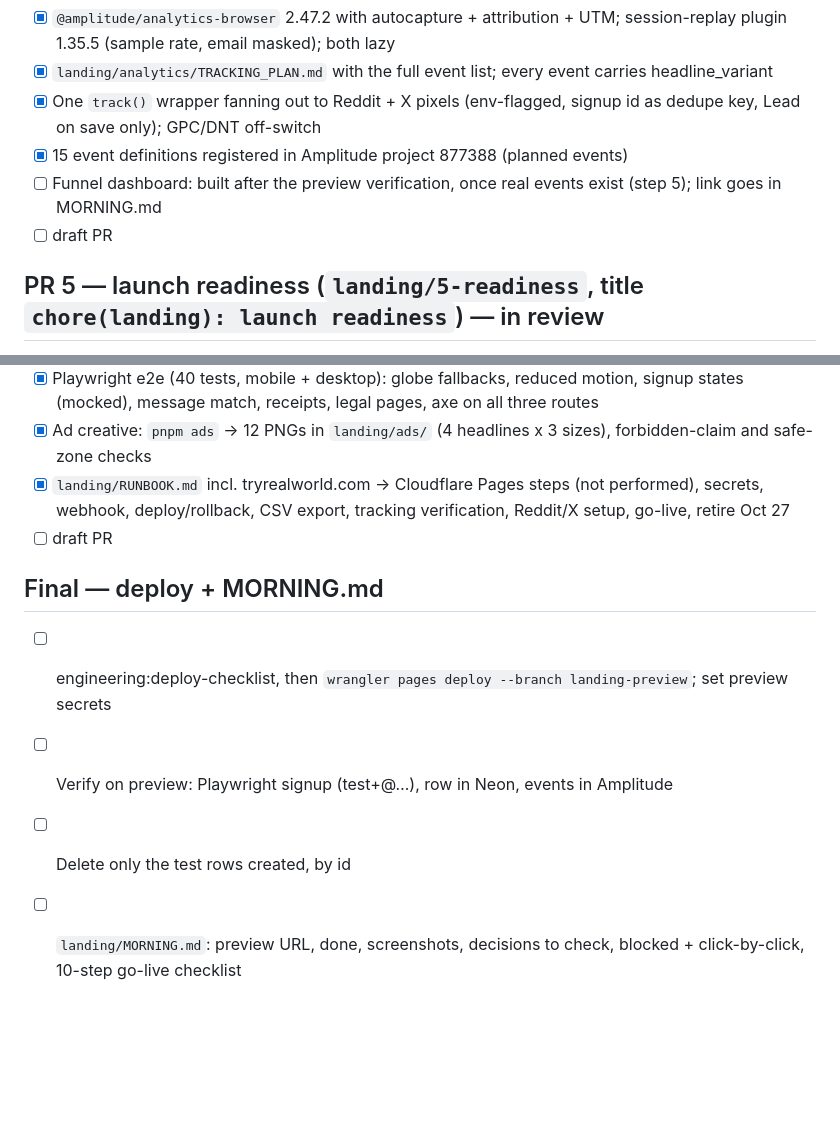
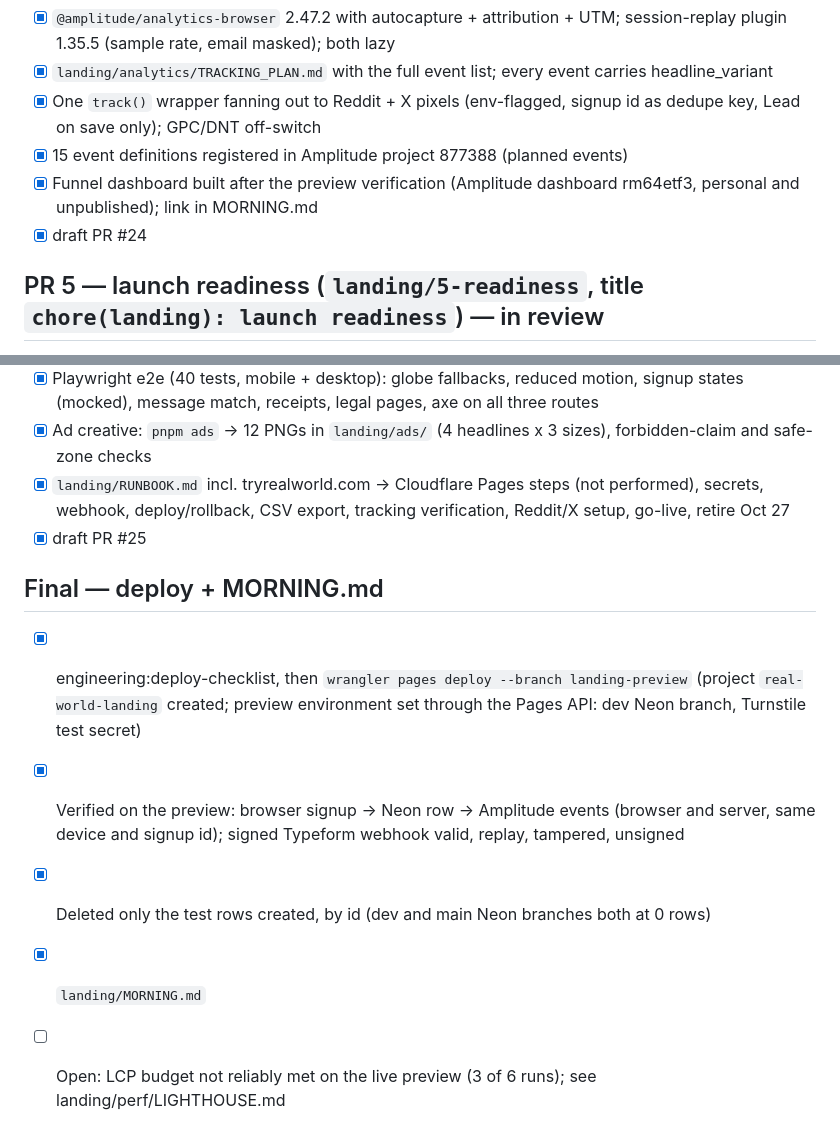
Before and after one commit to SatyamDave/real-world, a Markdown page: landing/PLAN.md, 2 parts joined by grey strips. Drawn GitHub-style; blank space fills up the shorter version.

Commit message:
docs(landing): log the preview deploy and verification, correct the runbook's GET check
Co-Authored-By: Claude Sonnet 5.5 <noreply@anthropic.com>
Claude-Session: https://claude.ai/code/session_017oRqHUQXSVSEF24mAWnYHS

```diff
--- a/landing/PLAN.md
+++ b/landing/PLAN.md
@@ -55,8 +55,8 @@ Legend: [ ] todo · [x] done · [~] in progress · [B] blocked (see OVERNIGHT_LO
 - [x] `landing/analytics/TRACKING_PLAN.md` with the full event list; every event carries headline_variant
 - [x] One `track()` wrapper fanning out to Reddit + X pixels (env-flagged, signup id as dedupe key, Lead on save only); GPC/DNT off-switch
 - [x] 15 event definitions registered in Amplitude project 877388 (planned events)
-- [ ] Funnel dashboard: built after the preview verification, once real events exist (step 5); link goes in MORNING.md
-- [ ] draft PR
+- [x] Funnel dashboard built after the preview verification (Amplitude dashboard rm64etf3, personal and unpublished); link in MORNING.md
+- [x] draft PR #24
 
 ## PR 5 — launch readiness (`landing/5-readiness`, title `chore(landing): launch readiness`) — in review
 - [x] `/privacy` + `/terms` drafts written from what the code does; processors listed; US-only; draft banner until founders review
@@ -65,10 +65,11 @@ Legend: [ ] todo · [x] done · [~] in progress · [B] blocked (see OVERNIGHT_LO
 - [x] Playwright e2e (40 tests, mobile + desktop): globe fallbacks, reduced motion, signup states (mocked), message match, receipts, legal pages, axe on all three routes
 - [x] Ad creative: `pnpm ads` -> 12 PNGs in `landing/ads/` (4 headlines x 3 sizes), forbidden-claim and safe-zone checks
 - [x] `landing/RUNBOOK.md` incl. tryrealworld.com -> Cloudflare Pages steps (not performed), secrets, webhook, deploy/rollback, CSV export, tracking verification, Reddit/X setup, go-live, retire Oct 27
-- [ ] draft PR
+- [x] draft PR #25
 
 ## Final — deploy + MORNING.md
-- [ ] engineering:deploy-checklist, then `wrangler pages deploy --branch landing-preview`; set preview secrets
-- [ ] Verify on preview: Playwright signup (test+<ts>@…), row in Neon, events in Amplitude
-- [ ] Delete only the test rows created, by id
-- [ ] `landing/MORNING.md`: preview URL, done, screenshots, decisions to check, blocked + click-by-click, 10-step go-live checklist
+- [x] engineering:deploy-checklist, then `wrangler pages deploy --branch landing-preview` (project `real-world-landing` created; preview environment set through the Pages API: dev Neon branch, Turnstile test secret)
+- [x] Verified on the preview: browser signup -> Neon row -> Amplitude events (browser and server, same device and signup id); signed Typeform webhook valid, replay, tampered, unsigned
+- [x] Deleted only the test rows created, by id (dev and main Neon branches both at 0 rows)
+- [x] `landing/MORNING.md`
+- [ ] Open: LCP budget not reliably met on the live preview (3 of 6 runs); see landing/perf/LIGHTHOUSE.md
```
Also changed, not shown: landing/OVERNIGHT_LOG.md (+10 -0 lines), landing/RUNBOOK.md (+1 -1 lines).
